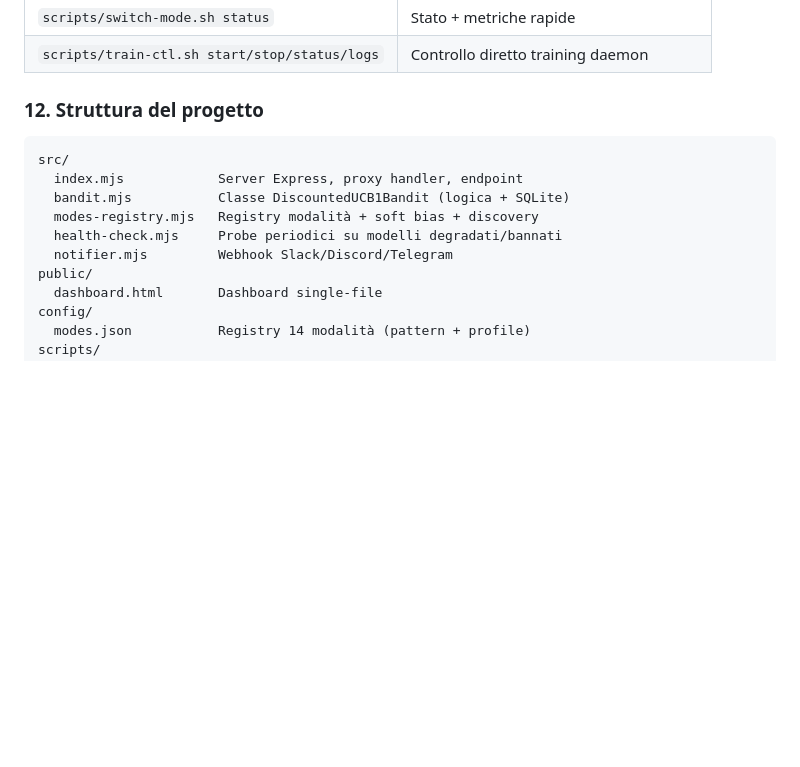
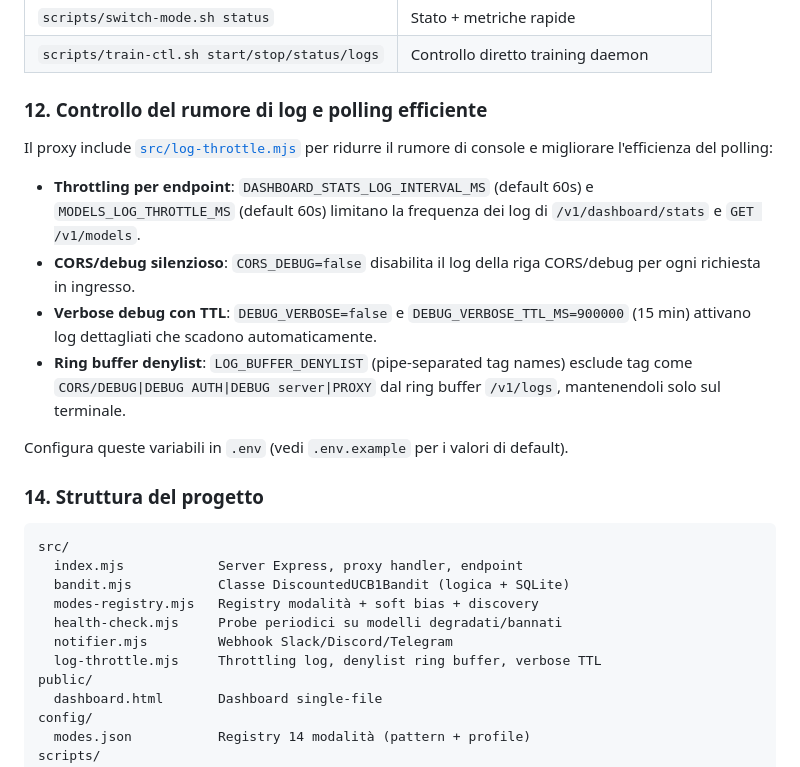
Before and after one commit to CherrugDeveloper/omniroute-bandit-proxy, a Markdown page: README.md, the part around the change. GitHub-like rendering; blank space fills up the shorter version.

Commit message:
docs: update CHANGELOG.md and README.md for log-noise reduction feature
- CHANGELOG.md: Added v1.1.71 entry for log noise reduction & polling efficiency
- README.md: Added section 12 documenting log-throttle.mjs features and updated project structure

```diff
--- a/README.md
+++ b/README.md
@@ -199,7 +199,18 @@ Poi:
 | `scripts/switch-mode.sh status` | Stato + metriche rapide |
 | `scripts/train-ctl.sh start/stop/status/logs` | Controllo diretto training daemon |
 
-### 12. Struttura del progetto
+### 12. Controllo del rumore di log e polling efficiente
+
+Il proxy include [`src/log-throttle.mjs`](src/log-throttle.mjs:1) per ridurre il rumore di console e migliorare l'efficienza del polling:
+
+- **Throttling per endpoint**: `DASHBOARD_STATS_LOG_INTERVAL_MS` (default 60s) e `MODELS_LOG_THROTTLE_MS` (default 60s) limitano la frequenza dei log di `/v1/dashboard/stats` e `GET /v1/models`.
+- **CORS/debug silenzioso**: `CORS_DEBUG=false` disabilita il log della riga CORS/debug per ogni richiesta in ingresso.
+- **Verbose debug con TTL**: `DEBUG_VERBOSE=false` e `DEBUG_VERBOSE_TTL_MS=900000` (15 min) attivano log dettagliati che scadono automaticamente.
+- **Ring buffer denylist**: `LOG_BUFFER_DENYLIST` (pipe-separated tag names) esclude tag come `CORS/DEBUG|DEBUG AUTH|DEBUG server|PROXY` dal ring buffer `/v1/logs`, mantenendoli solo sul terminale.
+
+Configura queste variabili in `.env` (vedi `.env.example` per i valori di default).
+
+### 14. Struttura del progetto
 
     src/
       index.mjs            Server Express, proxy handler, endpoint
@@ -207,6 +218,7 @@ Poi:
       modes-registry.mjs   Registry modalità + soft bias + discovery
       health-check.mjs     Probe periodici su modelli degradati/bannati
       notifier.mjs         Webhook Slack/Discord/Telegram
+      log-throttle.mjs     Throttling log, denylist ring buffer, verbose TTL
     public/
       dashboard.html       Dashboard single-file
     config/
```
Also changed, not shown: CHANGELOG.md (+7 -0 lines).
